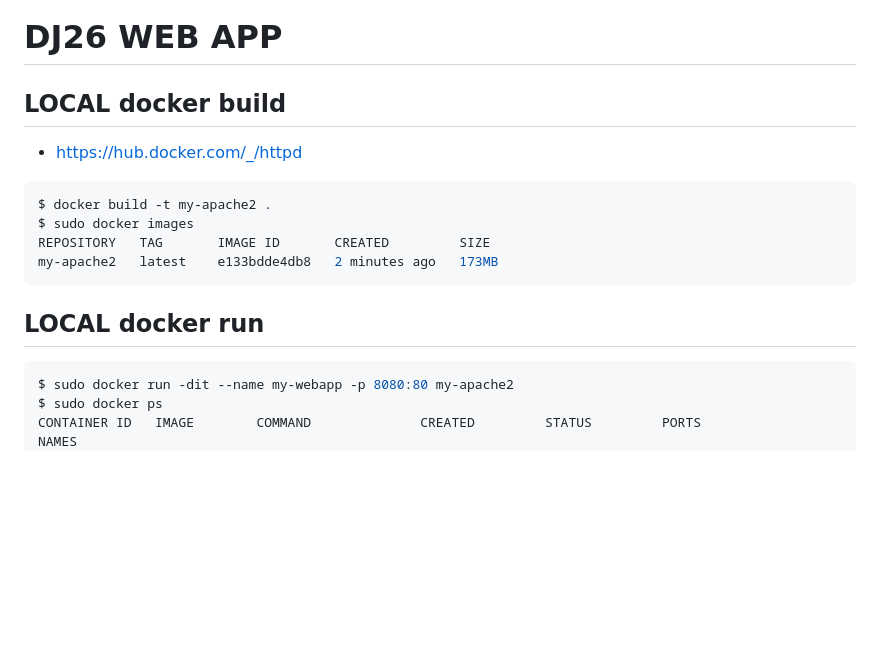
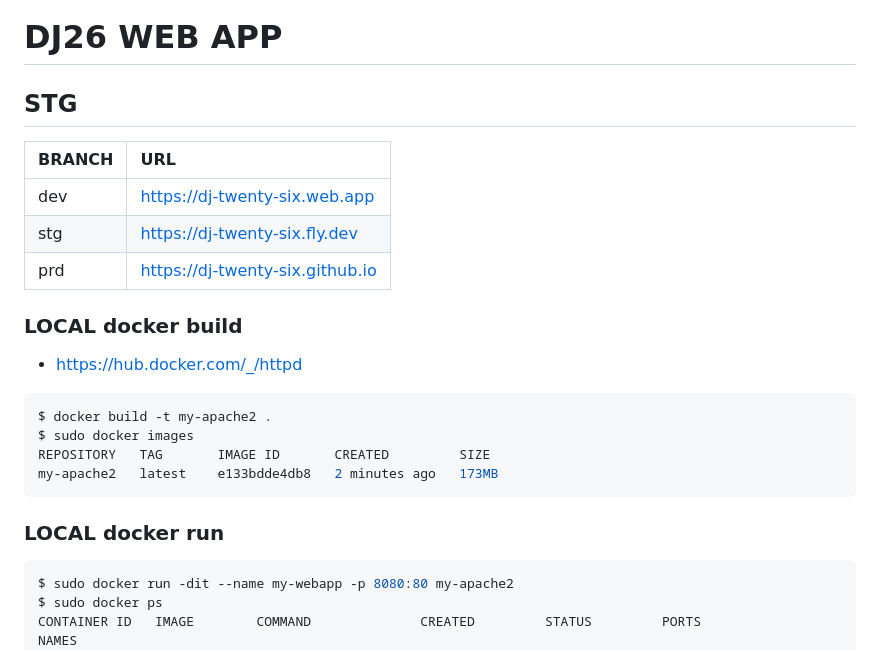
Before and after one commit to dj-twenty-six/dj-twenty-six.github.io, a Markdown page: README.md, the part around the change. GitHub-like rendering; blank space fills up the shorter version.

Commit message:
add STG urls

````diff
--- a/README.md
+++ b/README.md
@@ -1,6 +1,13 @@
 # DJ26 WEB APP
 
-## LOCAL docker build
+## STG
+|BRANCH|URL|
+|---|:---|
+|dev|https://dj-twenty-six.web.app|
+|stg|https://dj-twenty-six.fly.dev|
+|prd|https://dj-twenty-six.github.io|
+
+### LOCAL docker build
 - https://hub.docker.com/_/httpd
 ```bash
 $ docker build -t my-apache2 .
@@ -9,7 +16,7 @@ REPOSITORY   TAG       IMAGE ID       CREATED         SIZE
 my-apache2   latest    e133bdde4db8   2 minutes ago   173MB
 ```
 
-## LOCAL docker run
+### LOCAL docker run
 ``` bash
 $ sudo docker run -dit --name my-webapp -p 8080:80 my-apache2
 $ sudo docker ps
````
